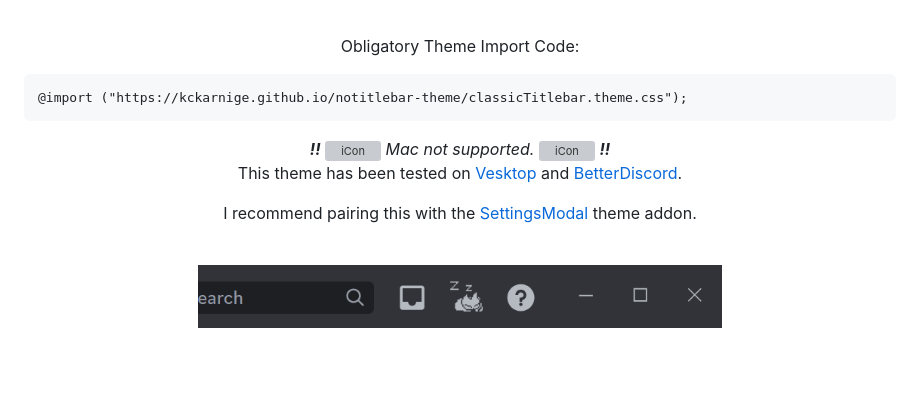
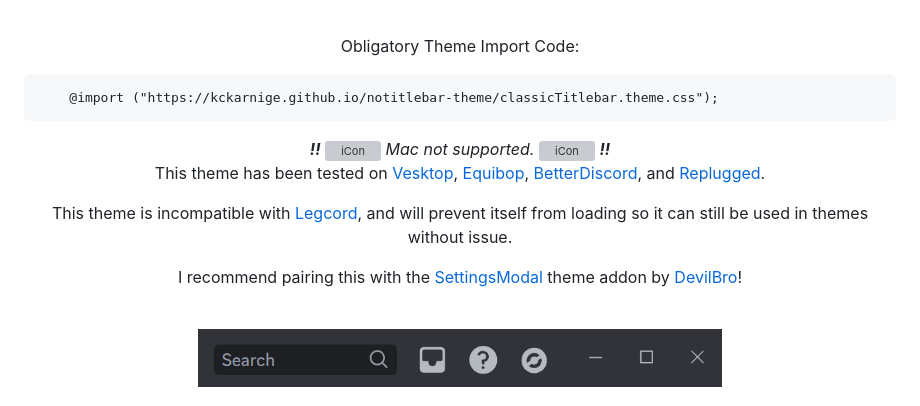
Before and after one commit to kckarnige/notitlebar-theme, a Markdown page: README.md, the part around one of its changes. Rendered like a GitHub page; pictures changed too: preview.png; blank space fills up the shorter version; grey boxes are pictures that could not be loaded.

Commit message:
Replugged support

```diff
--- a/README.md
+++ b/README.md
@@ -9,25 +9,34 @@
 <p align="center">Obligatory Theme Import Code:</p>
 
 <pre lang="css">
-@import ("https://kckarnige.github.io/notitlebar-theme/classicTitlebar.theme.css");
+    @import ("https://kckarnige.github.io/notitlebar-theme/classicTitlebar.theme.css");
 </pre>
 
 <div align="center">
-<div align="center">
-    <i><b>!!</b></i>
-    <picture>
-        <source media="(prefers-color-scheme: dark)" srcset="https://raw.githack.com/kckarnige/notitlebar-theme/main/macnt.png" width="14px">
-        <img alt="iCon" src="https://raw.githack.com/kckarnige/notitlebar-theme/main/macnt-dark.png" width="14px">
-    </picture>
-    <i>Mac not supported.</i>
-    <picture>
-        <source media="(prefers-color-scheme: dark)" srcset="https://raw.githack.com/kckarnige/notitlebar-theme/main/macnt.png" width="14px">
-        <img alt="iCon" src="https://raw.githack.com/kckarnige/notitlebar-theme/main/macnt-dark.png" width="14px">
-    </picture>
-    <i><b>!!</b></i>
-</div>
-    <p>This theme has been tested on <a href="https://github.com/Vencord/Vesktop/">Vesktop</a> and <a href="https://betterdiscord.app">BetterDiscord</a>.</p>
-    <p>I recommend pairing this with the <a href="https://github.com/mwittrien/BetterDiscordAddons/tree/master/Themes/SettingsModal">SettingsModal</a> theme addon.</p>
+    <div align="center">
+        <i><b>!!</b></i>
+        <picture>
+            <source media="(prefers-color-scheme: dark)"
+                srcset="https://raw.githack.com/kckarnige/notitlebar-theme/main/macnt.png" width="14px">
+            <img alt="iCon" src="https://raw.githack.com/kckarnige/notitlebar-theme/main/macnt-dark.png" width="14px">
+        </picture>
+        <i>Mac not supported.</i>
+        <picture>
+            <source media="(prefers-color-scheme: dark)"
+                srcset="https://raw.githack.com/kckarnige/notitlebar-theme/main/macnt.png" width="14px">
+            <img alt="iCon" src="https://raw.githack.com/kckarnige/notitlebar-theme/main/macnt-dark.png" width="14px">
+        </picture>
+        <i><b>!!</b></i>
+    </div>
+    <p>
+        This theme has been tested on <a href="https://github.com/Vencord/Vesktop/">Vesktop</a>, <a href="https://github.com/Equicord/Equibop">Equibop</a>, <a href="https://github.com/BetterDiscord/BetterDiscord">BetterDiscord</a>, and <a href="https://github.com/replugged-org/replugged">Replugged</a>.
+    </p>
+    <p>
+        This theme is incompatible with <a href="https://github.com/Legcord/Legcord">Legcord</a>, and will prevent itself from loading so it can still be used in themes without issue.
+    </p>
+    <p>
+        I recommend pairing this with the <a href="https://github.com/mwittrien/BetterDiscordAddons/tree/master/Themes/SettingsModal">SettingsModal</a> theme addon by <a href="https://github.com/mwittrien">DevilBro</a>!
+    </p>
 </div>
 
 <br>
```
Also changed, not shown: other parts of README.md (+4 -1 lines), 10 other files.
